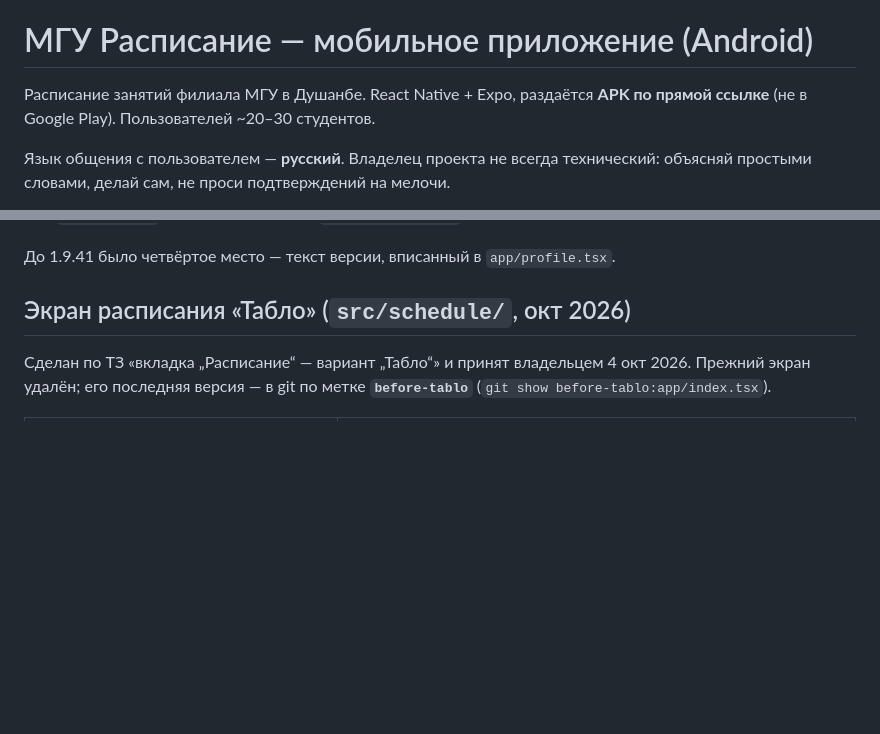
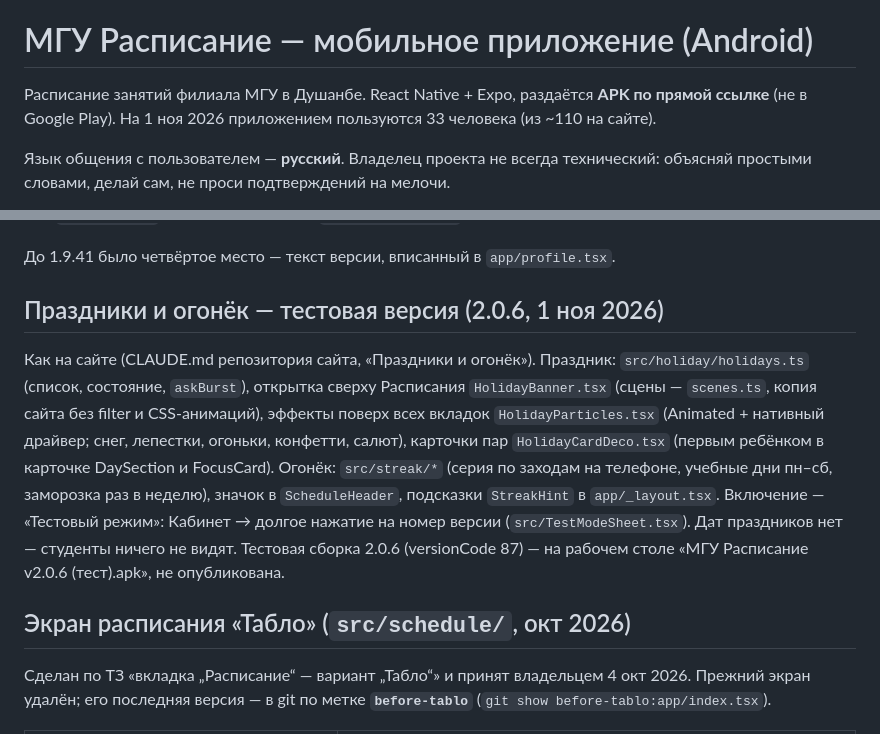
Before and after one commit to Suhrob4ikk/msu-schedule-mobile, a Markdown page: CLAUDE.md, 2 parts joined by grey strips. Drawn GitHub-style; blank space fills up the shorter version.

Commit message:
CLAUDE.md: праздники и огонёк (2.0.6 тест)
Co-Authored-By: Claude Opus 5.5 <noreply@anthropic.com>

```diff
--- a/CLAUDE.md
+++ b/CLAUDE.md
@@ -3,7 +3,7 @@
 # МГУ Расписание — мобильное приложение (Android)
 
 Расписание занятий филиала МГУ в Душанбе. React Native + Expo, раздаётся **APK по прямой
-ссылке** (не в Google Play). Пользователей ~20–30 студентов.
+ссылке** (не в Google Play). На 1 ноя 2026 приложением пользуются 33 человека (из ~110 на сайте).
 
 Язык общения с пользователем — **русский**. Владелец проекта не всегда технический:
 объясняй простыми словами, делай сам, не проси подтверждений на мелочи.
@@ -128,6 +128,17 @@ Vercel лежит в другом диапазоне IP, его Megafon проп
 3. `package.json` (и две строки вверху `package-lock.json`) — до 1.9.38 там стояло 1.0.0
 
 До 1.9.41 было четвёртое место — текст версии, вписанный в `app/profile.tsx`.
+
+## Праздники и огонёк — тестовая версия (2.0.6, 1 ноя 2026)
+
+Как на сайте (CLAUDE.md репозитория сайта, «Праздники и огонёк»). Праздник: `src/holiday/holidays.ts` (список,
+состояние, `askBurst`), открытка сверху Расписания `HolidayBanner.tsx` (сцены — `scenes.ts`, копия сайта без
+filter и CSS-анимаций), эффекты поверх всех вкладок `HolidayParticles.tsx` (Animated + нативный драйвер; снег,
+лепестки, огоньки, конфетти, салют), карточки пар `HolidayCardDeco.tsx` (первым ребёнком в карточке DaySection и
+FocusCard). Огонёк: `src/streak/*` (серия по заходам на телефоне, учебные дни пн–сб, заморозка раз в неделю),
+значок в `ScheduleHeader`, подсказки `StreakHint` в `app/_layout.tsx`. Включение — «Тестовый режим»: Кабинет →
+долгое нажатие на номер версии (`src/TestModeSheet.tsx`). Дат праздников нет — студенты ничего не видят.
+Тестовая сборка 2.0.6 (versionCode 87) — на рабочем столе «МГУ Расписание v2.0.6 (тест).apk», не опубликована.
 
 ## Экран расписания «Табло» (`src/schedule/`, окт 2026)
 
```
